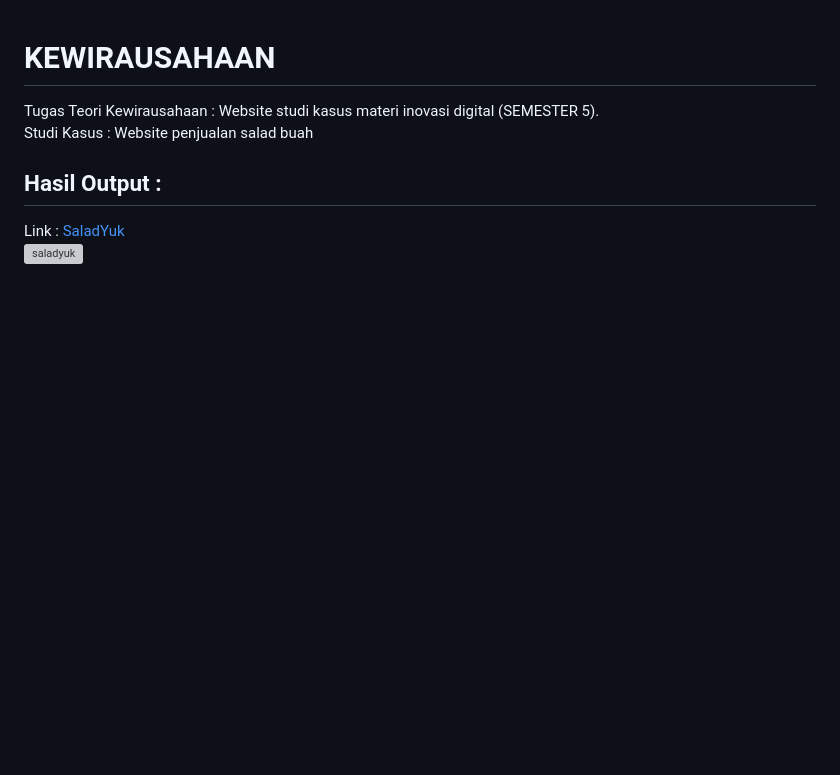
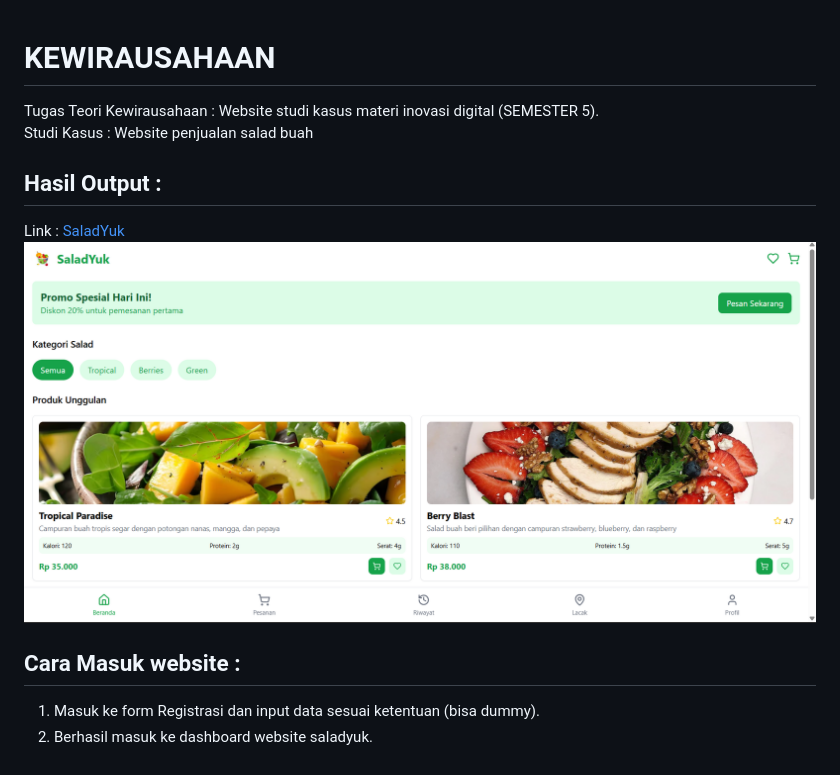
Before and after one commit to Itsnope/Kuliah, a Markdown page: KEWIRAUSAHAAN/README.md, the part around the change. Drawn GitHub-style; pictures changed too: KEWIRAUSAHAAN/saladyuk.png (added); blank space fills up the shorter version; grey boxes are pictures that could not be loaded.

Commit message:
add photo-tutor kwr-salad

```diff
--- a/KEWIRAUSAHAAN/README.md
+++ b/KEWIRAUSAHAAN/README.md
@@ -7,4 +7,8 @@ Website penjualan salad buah
 
 ## Hasil Output :
 Link : [SaladYuk](https://saladyuk.vercel.app/)
-![saladyuk](https://raw.githubusercontent.com/Itsnope/Kuliah/KEWIRAUSAHAAN/saladyuk.png)
+![saladyuk](https://raw.githubusercontent.com/Itsnope/Kuliah/main/KEWIRAUSAHAAN/saladyuk.png)
+
+## Cara Masuk website :
+1. Masuk ke form Registrasi dan input data sesuai ketentuan (bisa dummy).
+2. Berhasil masuk ke dashboard website saladyuk.
```
